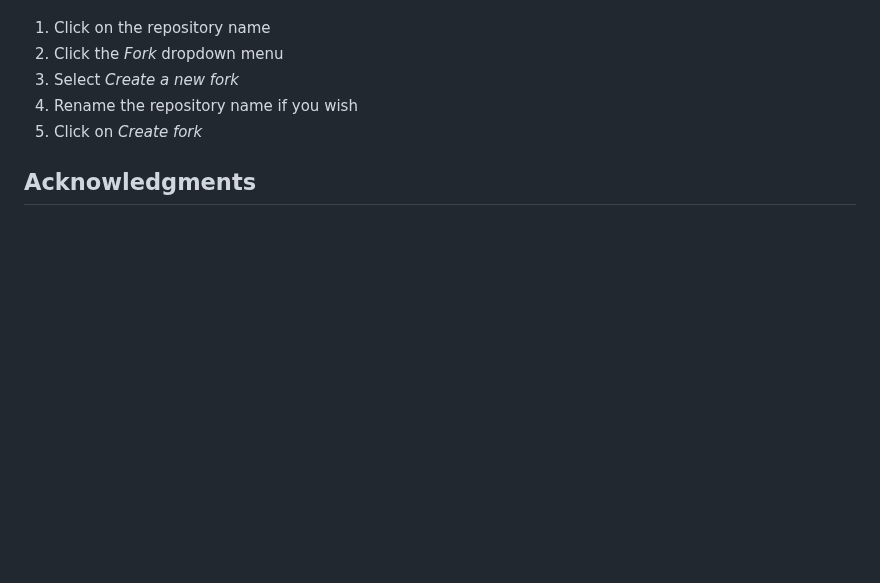
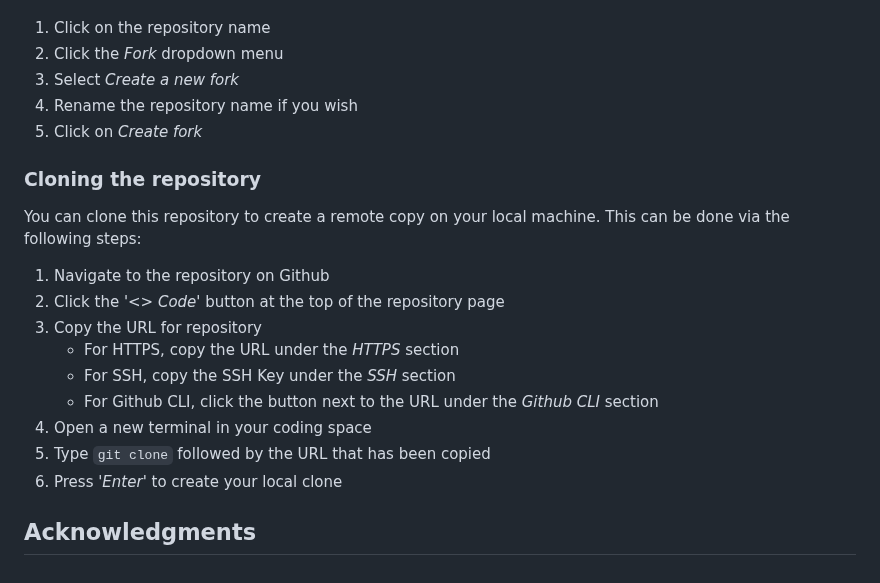
Before and after one commit to mariam138/globetrotters-gazette, a Markdown page: README.md, the part around the change. Drawn GitHub-style; blank space fills up the shorter version.

Commit message:
docs: add repo cloning instructions

```diff
--- a/README.md
+++ b/README.md
@@ -94,4 +94,17 @@ A fork of this repository can be made to add your own changes **without** affect
 4. Rename the repository name if you wish
 5. Click on *Create fork*
 
+### Cloning the repository
+
+You can clone this repository to create a remote copy on your local machine. This can be done via the following steps:
+1. Navigate to the repository on Github
+2. Click the *'<> Code'* button at the top of the repository page
+3. Copy the URL for repository
+    - For HTTPS, copy the URL under the *HTTPS* section
+    - For SSH, copy the SSH Key under the *SSH* section
+    - For Github CLI, click the button next to the URL under the *Github CLI* section
+4. Open a new terminal in your coding space
+5. Type `git clone` followed by the URL that has been copied
+6. Press *'Enter'* to create your local clone
+
 ## Acknowledgments
```
